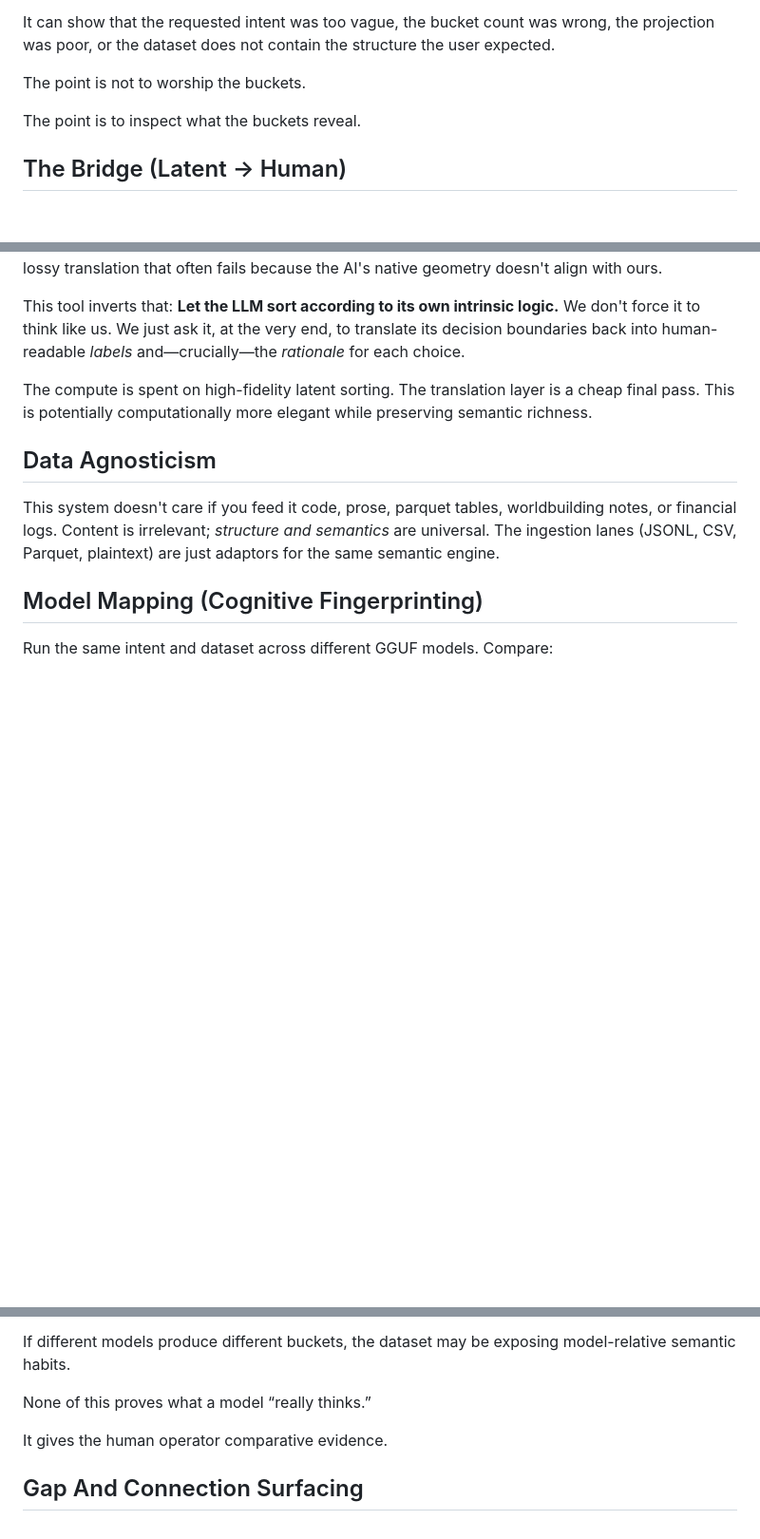
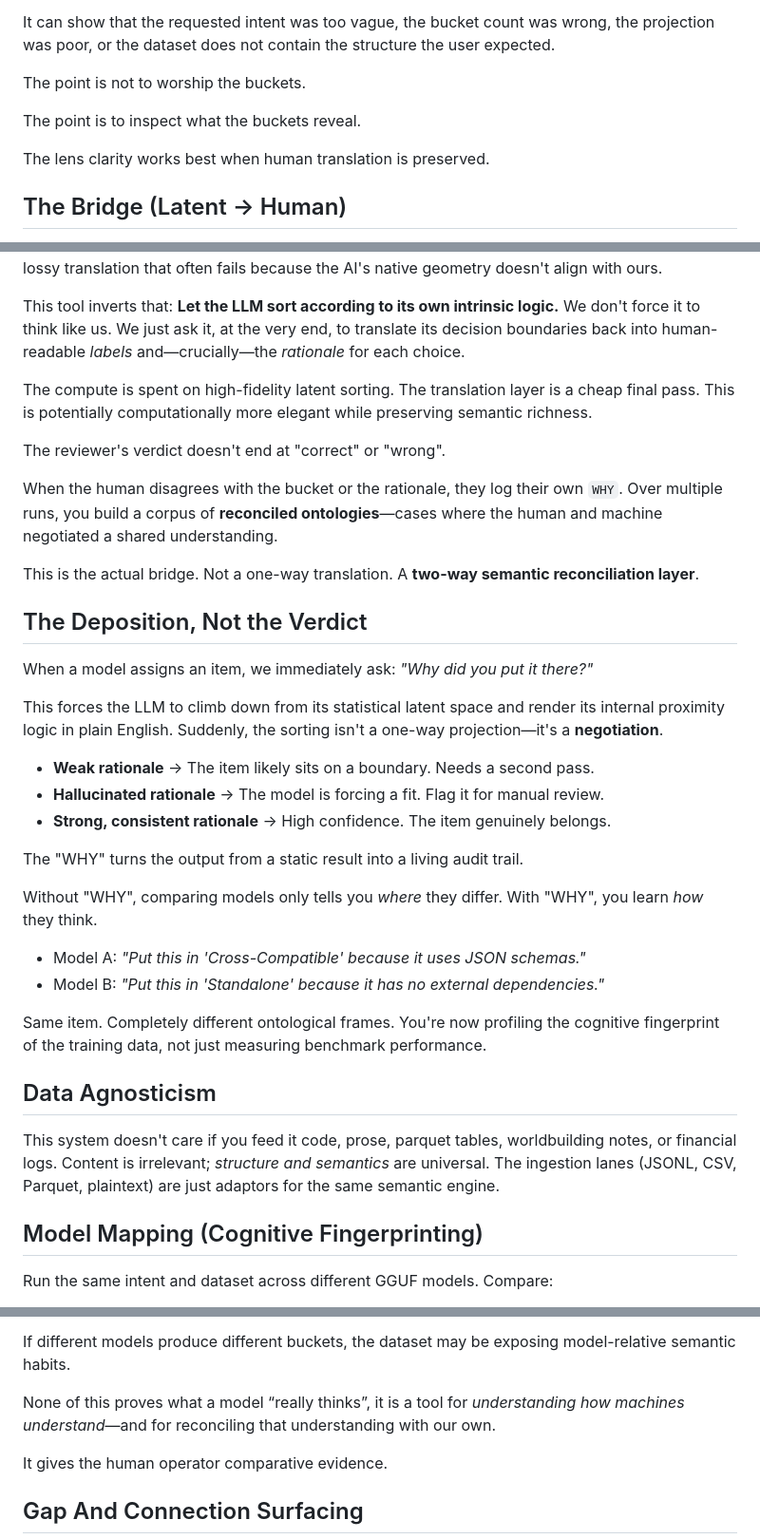
Before and after one commit to instance001/llm-semantic-dataset-sorter, a Markdown page: why-this-matters.md, 3 parts joined by grey strips. Shown at 95% size. GitHub-like rendering; blank space fills up the shorter version.

Commit message:
Revise and expand 'Why This Matters' section
Expanded the content on the purpose and functionality of the LLM Semantic Dataset Sorter, emphasizing semantic triangulation, the role of buckets, and the importance of junk data in the sorting process.

```diff
--- a/why-this-matters.md
+++ b/why-this-matters.md
@@ -134,6 +134,8 @@ The point is not to worship the buckets.
 
 The point is to inspect what the buckets reveal.
 
+The lens clarity works best when human translation is preserved.
+
 ## The Bridge (Latent → Human)
 
 The AI processes everything in high-dimensional latent space. Humans process in language and causality.
@@ -143,6 +145,32 @@ Most systems try to force the AI to map directly to human taxonomies—a compute
 This tool inverts that: **Let the LLM sort according to its own intrinsic logic.** We don't force it to think like us. We just ask it, at the very end, to translate its decision boundaries back into human-readable *labels* and—crucially—the *rationale* for each choice.
 
 The compute is spent on high-fidelity latent sorting. The translation layer is a cheap final pass. This is potentially computationally more elegant while preserving semantic richness.
+
+The reviewer's verdict doesn't end at "correct" or "wrong".
+
+When the human disagrees with the bucket or the rationale, they log their own `WHY`. Over multiple runs, you build a corpus of **reconciled ontologies**—cases where the human and machine negotiated a shared understanding.
+
+This is the actual bridge. Not a one-way translation. A **two-way semantic reconciliation layer**.
+
+## The Deposition, Not the Verdict
+
+When a model assigns an item, we immediately ask: *"Why did you put it there?"*
+
+This forces the LLM to climb down from its statistical latent space and render its internal proximity logic in plain English. Suddenly, the sorting isn't a one-way projection—it's a **negotiation**.
+
+- **Weak rationale** → The item likely sits on a boundary. Needs a second pass.
+- **Hallucinated rationale** → The model is forcing a fit. Flag it for manual review.
+- **Strong, consistent rationale** → High confidence. The item genuinely belongs.
+
+The "WHY" turns the output from a static result into a living audit trail.
+
+Without "WHY", comparing models only tells you *where* they differ. With "WHY", you learn *how* they think.
+
+- Model A: *"Put this in 'Cross-Compatible' because it uses JSON schemas."*
+- Model B: *"Put this in 'Standalone' because it has no external dependencies."*
+
+Same item. Completely different ontological frames. You're now profiling the cognitive fingerprint of the training data, not just measuring benchmark performance.
+
 
 ## Data Agnosticism
 
@@ -288,7 +316,8 @@ If different models produce different buckets, the dataset may be exposing model
 
 
 
-None of this proves what a model “really thinks.”
+None of this proves what a model “really thinks”, it is a tool for *understanding how machines understand*—and for reconciling that understanding with our own.
+
 
 
 
```
